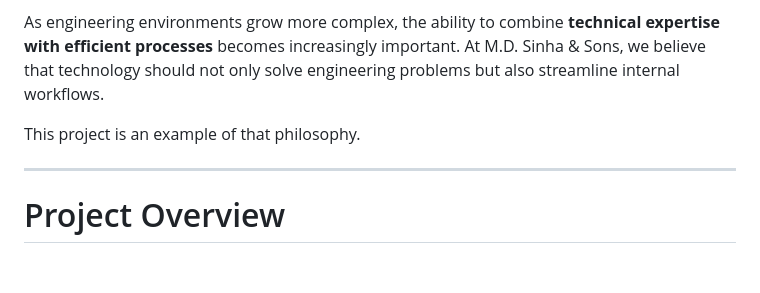
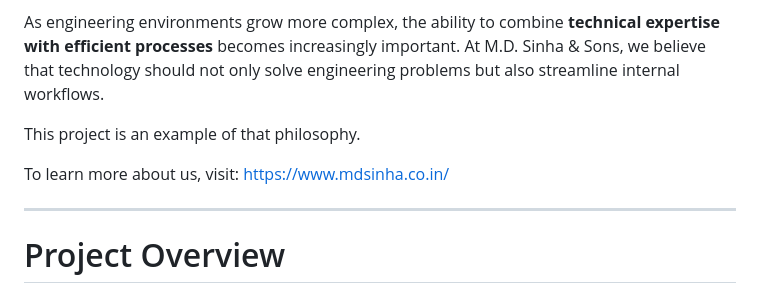
Before and after one commit to AmanSingh137/MD-Sinha-Invoice-Generator-for-SAS-Receipts, a Markdown page: README.md, the part around the change. Rendered like a GitHub page; blank space fills up the shorter version.

Commit message:
adding url

```diff
--- a/README.md
+++ b/README.md
@@ -9,6 +9,8 @@
 As engineering environments grow more complex, the ability to combine **technical expertise with efficient processes** becomes increasingly important. At M.D. Sinha & Sons, we believe that technology should not only solve engineering problems but also streamline internal workflows.
 
 This project is an example of that philosophy.
+
+To learn more about us, visit: https://www.mdsinha.co.in/
 
 ---
 
```
